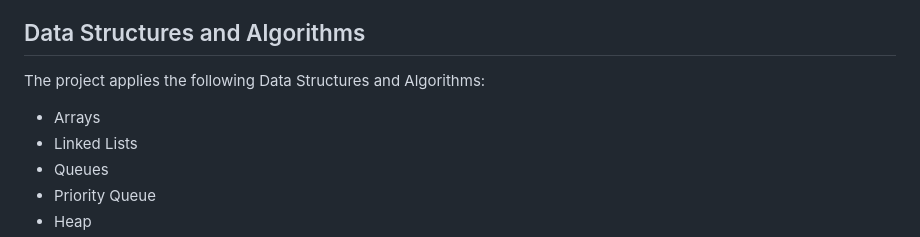
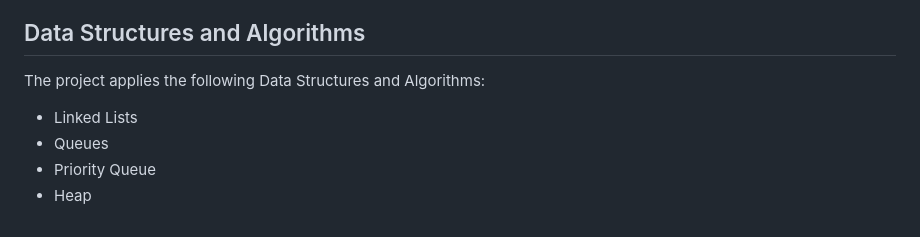
Before and after one commit to pandeysambhawi3012-collab/Smart-Emergency-Response-System, a Markdown page: README.md, the part around the change. GitHub-like rendering.

```diff
--- a/README.md
+++ b/README.md
@@ -49,7 +49,6 @@ The proposed system uses an algorithm-based approach to make emergency prioritiz
 
 The project applies the following Data Structures and Algorithms:
 
-- Arrays
 - Linked Lists
 - Queues
 - Priority Queue
```
